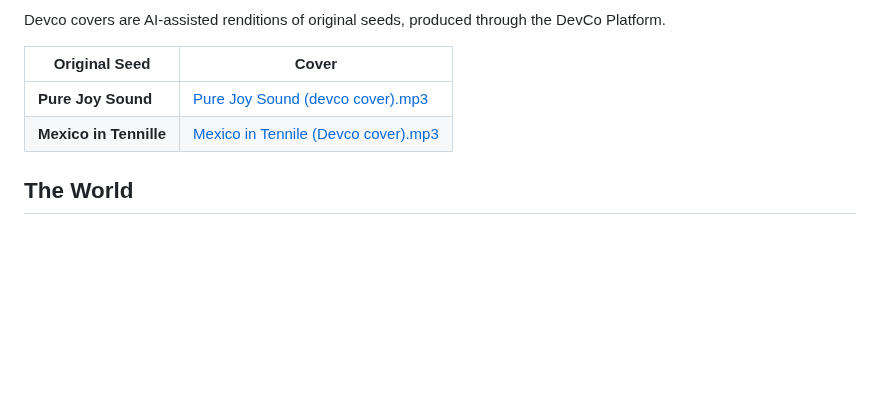
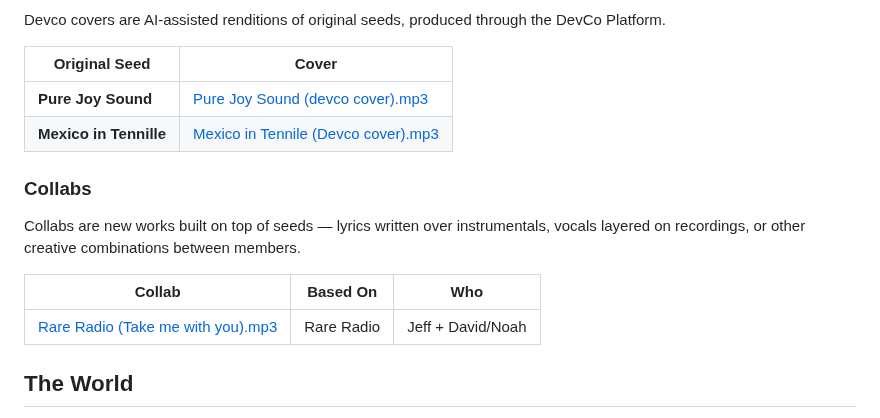
Before and after one commit to devcoband-ai/it-begins-again, a Markdown page: README.md, the part around the change. Rendered like a GitHub page; blank space fills up the shorter version.

Commit message:
README: added Collabs section with Rare Radio (Take me with you)
Co-Authored-By: Claude Opus 4.6 (1M context) <noreply@anthropic.com>

```diff
--- a/README.md
+++ b/README.md
@@ -105,6 +105,14 @@ Devco covers are AI-assisted renditions of original seeds, produced through the
 | **Pure Joy Sound** | [Pure Joy Sound (devco cover).mp3](content/music/seeds/pure-joy-sound/Pure%20Joy%20Sound%20(devco%20cover).mp3) |
 | **Mexico in Tennille** | [Mexico in Tennile (Devco cover).mp3](content/music/seeds/mexico-in-tennille/Mexico%20in%20Tennile%20(Devco%20cover).mp3) |
 
+### Collabs
+
+Collabs are new works built on top of seeds — lyrics written over instrumentals, vocals layered on recordings, or other creative combinations between members.
+
+| Collab | Based On | Who |
+|--------|----------|-----|
+| [Rare Radio (Take me with you).mp3](content/music/seeds/rare-radio/Rare%20Radio%20(Take%20me%20with%20you).mp3) | Rare Radio | Jeff + David/Noah |
+
 ## The World
 
 **The Past:** Milledgeville, Georgia, 1989–late 1990s. Hancock Street. Five venues built by one generation. A pool hall owned by DoDo. A band that rehearsed forty-five minutes away in Sandersville.
```
